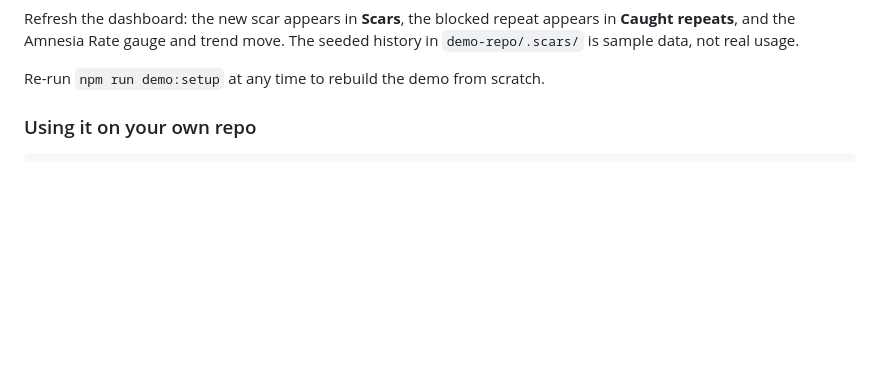
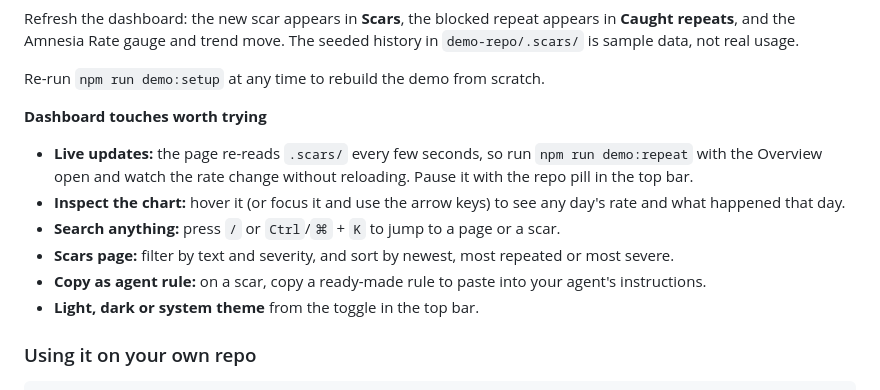
Before and after one commit to Kaushik2210/tapwire, a Markdown page: README.md, the part around the change. Rendered like a GitHub page; blank space fills up the shorter version.

Commit message:
README: document the dashboard interactions

```diff
--- a/README.md
+++ b/README.md
@@ -48,6 +48,14 @@ npm run demo:repeat    # a scripted "agent" repeats a fixed mistake; scar check
 Refresh the dashboard: the new scar appears in **Scars**, the blocked repeat appears in **Caught repeats**, and the Amnesia Rate gauge and trend move. The seeded history in `demo-repo/.scars/` is sample data, not real usage.
 
 Re-run `npm run demo:setup` at any time to rebuild the demo from scratch.
+
+**Dashboard touches worth trying**
+- **Live updates:** the page re-reads `.scars/` every few seconds, so run `npm run demo:repeat` with the Overview open and watch the rate change without reloading. Pause it with the repo pill in the top bar.
+- **Inspect the chart:** hover it (or focus it and use the arrow keys) to see any day's rate and what happened that day.
+- **Search anything:** press `/` or `Ctrl`/`⌘` + `K` to jump to a page or a scar.
+- **Scars page:** filter by text and severity, and sort by newest, most repeated or most severe.
+- **Copy as agent rule:** on a scar, copy a ready-made rule to paste into your agent's instructions.
+- **Light, dark or system theme** from the toggle in the top bar.
 
 ### Using it on your own repo
 
```
